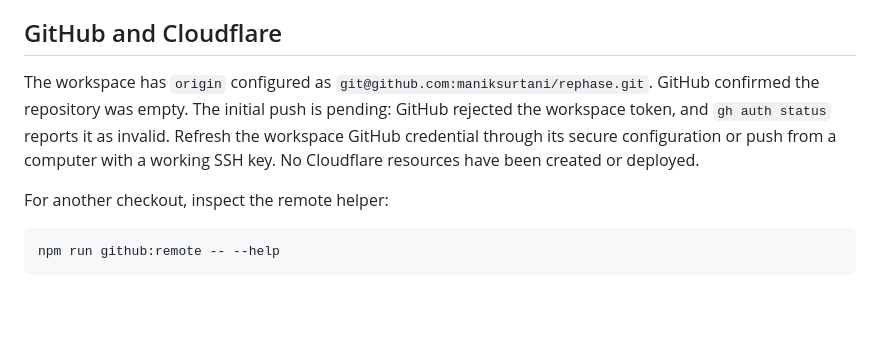
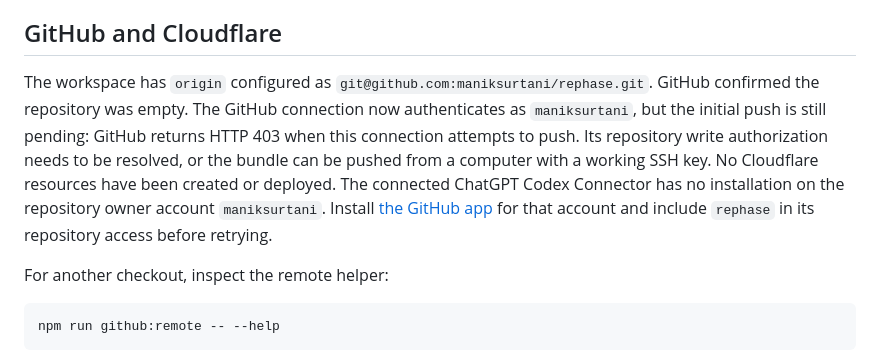
Before and after one commit to maniksurtani/rephase, a Markdown page: README.md, the part around the change. GitHub-like rendering; blank space fills up the shorter version.

Commit message:
Record working GitHub login and missing repository app installation

```diff
--- a/README.md
+++ b/README.md
@@ -86,7 +86,7 @@ For the independent numerical fixture reproduction, see [the kernel notes](src/l
 
 ## GitHub and Cloudflare
 
-The workspace has `origin` configured as `git@github.com:maniksurtani/rephase.git`. GitHub confirmed the repository was empty. The initial push is pending: GitHub rejected the workspace token, and `gh auth status` reports it as invalid. Refresh the workspace GitHub credential through its secure configuration or push from a computer with a working SSH key. No Cloudflare resources have been created or deployed.
+The workspace has `origin` configured as `git@github.com:maniksurtani/rephase.git`. GitHub confirmed the repository was empty. The GitHub connection now authenticates as `maniksurtani`, but the initial push is still pending: GitHub returns HTTP 403 when this connection attempts to push. Its repository write authorization needs to be resolved, or the bundle can be pushed from a computer with a working SSH key. No Cloudflare resources have been created or deployed. The connected ChatGPT Codex Connector has no installation on the repository owner account `maniksurtani`. Install [the GitHub app](https://github.com/apps/chatgpt-codex-connector) for that account and include `rephase` in its repository access before retrying.
 
 For another checkout, inspect the remote helper:
 
```
Also changed, not shown: DEPLOYMENT.md (+3 -3 lines), TODO.md (+2 -2 lines).
